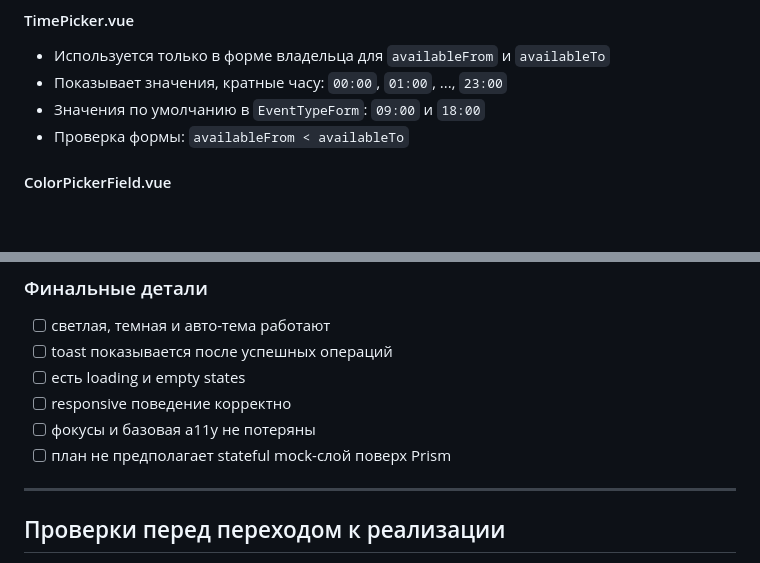
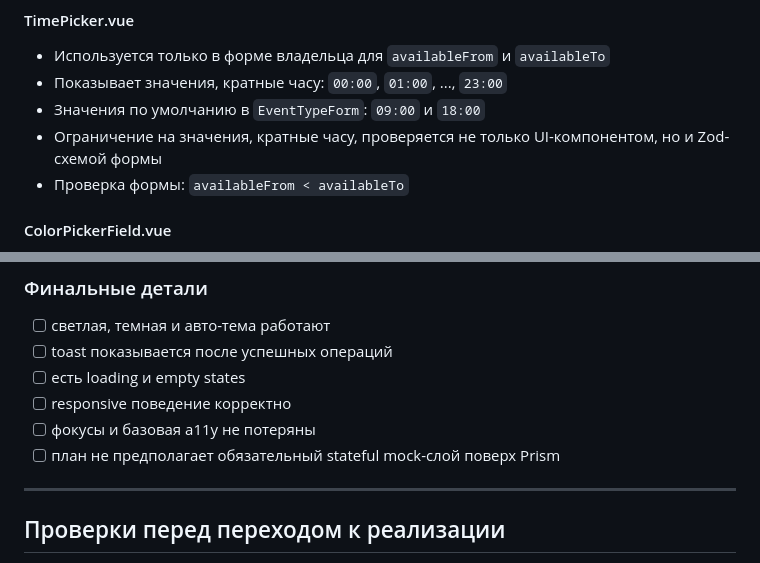
Before and after one commit to adenisovgit/ai-for-developers-project-386, a Markdown page: PLAN_STEP3_FRONTEND.md, 2 parts joined by grey strips. Rendered like a GitHub page; blank space fills up the shorter version.

```diff
--- a/PLAN_STEP3_FRONTEND.md
+++ b/PLAN_STEP3_FRONTEND.md
@@ -321,6 +341,7 @@ npx tailwindcss init -p
 - Используется только в форме владельца для `availableFrom` и `availableTo`
 - Показывает значения, кратные часу: `00:00`, `01:00`, ..., `23:00`
 - Значения по умолчанию в `EventTypeForm`: `09:00` и `18:00`
+- Ограничение на значения, кратные часу, проверяется не только UI-компонентом, но и Zod-схемой формы
 - Проверка формы: `availableFrom < availableTo`
 
 #### ColorPickerField.vue
@@ -584,7 +615,7 @@ UI-требования:
 - [ ] есть loading и empty states
 - [ ] responsive поведение корректно
 - [ ] фокусы и базовая a11y не потеряны
-- [ ] план не предполагает stateful mock-слой поверх Prism
+- [ ] план не предполагает обязательный stateful mock-слой поверх Prism
 
 ---
 
```
Also changed, not shown: other parts of PLAN_STEP3_FRONTEND.md (+41 -11 lines).
